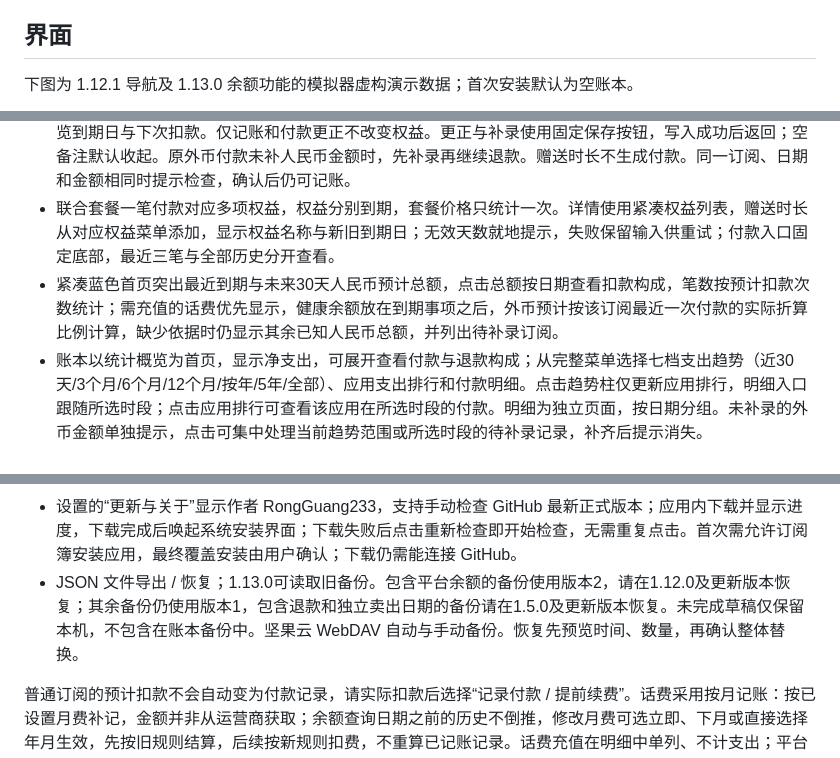
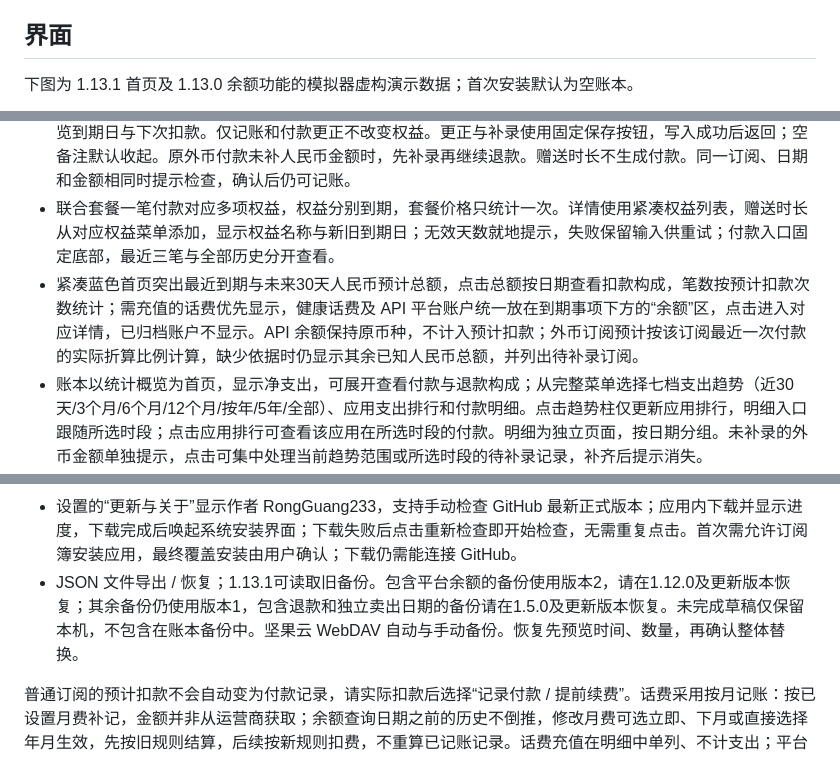
Before and after one commit to RongGuang233/RenewBoard, a Markdown page: README.md, 3 parts joined by grey strips. GitHub-like rendering.

```diff
--- a/README.md
+++ b/README.md
@@ -4,5 +4,5 @@
 
 ## 界面
 
-下图为 1.12.1 导航及 1.13.0 余额功能的模拟器虚构演示数据；首次安装默认为空账本。
+下图为 1.13.1 首页及 1.13.0 余额功能的模拟器虚构演示数据；首次安装默认为空账本。
 
@@ -20,7 +20,7 @@
 - DeepSeek 余额详情的更多菜单可“连接平台”：在独立页面填写一次 API 密钥，查询成功后绑定当前账户 ID，重命名不影响连接；之后点击余额卡的刷新图标手动查询。总可用余额包含赠金，充值余额与赠金明细默认收起；最近联网查询时间单独显示。仅选账户现有币种，不自动换算；失败保留旧余额、连接和成功时间，刷新不生成账本记录。密钥使用 AndroidKeyStore 加密保存在本机，不进入账本导出、坚果云备份或日志；更多菜单可更换密钥或断开，断开保留余额和付款，换手机后重新连接。不提供后台定时查询，MiMo 及其他平台仍为手动余额。[DeepSeek 官方余额接口](https://api-docs.deepseek.com/zh-cn/api/get-user-balance/)
 - 提前续费从原到期日延长，可一次续多期并预览到期日，显示本次实付总额和实际续费时长，未手动填写时按期数合计，手动输入优惠价后保留该金额；过期权益可选从付款日重新开通或补交原周期账单，保存前预览到期日与下次扣款。仅记账和付款更正不改变权益。更正与补录使用固定保存按钮，写入成功后返回；空备注默认收起。原外币付款未补人民币金额时，先补录再继续退款。赠送时长不生成付款。同一订阅、日期和金额相同时提示检查，确认后仍可记账。
 - 联合套餐一笔付款对应多项权益，权益分别到期，套餐价格只统计一次。详情使用紧凑权益列表，赠送时长从对应权益菜单添加，显示权益名称与新旧到期日；无效天数就地提示，失败保留输入供重试；付款入口固定底部，最近三笔与全部历史分开查看。
-- 紧凑蓝色首页突出最近到期与未来30天人民币预计总额，点击总额按日期查看扣款构成，笔数按预计扣款次数统计；需充值的话费优先显示，健康余额放在到期事项之后，外币预计按该订阅最近一次付款的实际折算比例计算，缺少依据时仍显示其余已知人民币总额，并列出待补录订阅。
+- 紧凑蓝色首页突出最近到期与未来30天人民币预计总额，点击总额按日期查看扣款构成，笔数按预计扣款次数统计；需充值的话费优先显示，健康话费及 API 平台账户统一放在到期事项下方的“余额”区，点击进入对应详情，已归档账户不显示。API 余额保持原币种，不计入预计扣款；外币订阅预计按该订阅最近一次付款的实际折算比例计算，缺少依据时仍显示其余已知人民币总额，并列出待补录订阅。
 - 账本以统计概览为首页，显示净支出，可展开查看付款与退款构成；从完整菜单选择七档支出趋势（近30天/3个月/6个月/12个月/按年/5年/全部）、应用支出排行和付款明细。点击趋势柱仅更新应用排行，明细入口跟随所选时段；点击应用排行可查看该应用在所选时段的付款。明细为独立页面，按日期分组。未补录的外币金额单独提示，点击可集中处理当前趋势范围或所选时段的待补录记录，补齐后提示消失。
 - 明细支持搜索，通过完整类型菜单筛选订阅付款/平台充值/退款/话费扣费/话费充值/已删订阅，订阅付款排除退款和余额账户记录；支持单笔及批量删除；删除订阅时可选择是否同时删除付款。仅删除付款不会撤销权益或改变账户余额。
 - 付款详情的更多菜单可记录全部或部分退款，关联原付款并按退款日期冲减支出；退款不改变权益或账户余额，原付款与关联退款支持双向查看。删除原付款会一并删除关联退款，确认前显示数量。外币退款填写实际人民币到账金额。
@@ -31,7 +31,7 @@
 - 设置首页按功能分组；到期提醒、本地备份、坚果云 WebDAV、更新与关于分别进入独立页面。WebDAV 配置后优先显示备份状态、立即备份与云端备份，账号和应用密码收进连接设置。云端备份列表显示本地日期时间及手动/自动类型，按云端文件时间排列，时间未知时明确标注，点击后仍先预览再恢复。
 - 默认提前3天及当天提醒，可用快捷选项及自定义天数调整，点击即保存，数据库提交成功后才更新选中状态，失败保留原设置；通知直接打开对应订阅，支持确认扣款或明天提醒。续费、充值或校准后清理已解决事项的旧提醒；过去7天错过的提醒合并补发一次。关闭自动续费仍保留到期提醒；设置同时检查通知权限、应用总开关和到期提醒渠道，可直达相应系统设置；后台备份结果及成功时间实时刷新。遵守系统通知授权、省电与 WorkManager 调度，不保证分钟级提醒。
 - 设置的“更新与关于”显示作者 RongGuang233，支持手动检查 GitHub 最新正式版本；应用内下载并显示进度，下载完成后唤起系统安装界面；下载失败后点击重新检查即开始检查，无需重复点击。首次需允许订阅簿安装应用，最终覆盖安装由用户确认；下载仍需能连接 GitHub。
-- JSON 文件导出 / 恢复；1.13.0可读取旧备份。包含平台余额的备份使用版本2，请在1.12.0及更新版本恢复；其余备份仍使用版本1，包含退款和独立卖出日期的备份请在1.5.0及更新版本恢复。未完成草稿仅保留本机，不包含在账本备份中。坚果云 WebDAV 自动与手动备份。恢复先预览时间、数量，再确认整体替换。
+- JSON 文件导出 / 恢复；1.13.1可读取旧备份。包含平台余额的备份使用版本2，请在1.12.0及更新版本恢复；其余备份仍使用版本1，包含退款和独立卖出日期的备份请在1.5.0及更新版本恢复。未完成草稿仅保留本机，不包含在账本备份中。坚果云 WebDAV 自动与手动备份。恢复先预览时间、数量，再确认整体替换。
 
 普通订阅的预计扣款不会自动变为付款记录，请实际扣款后选择“记录付款 / 提前续费”。话费采用按月记账：按已设置月费补记，金额并非从运营商获取；余额查询日期之前的历史不倒推，修改月费可选立即、下月或直接选择年月生效，先按旧规则结算，后续按新规则扣费，不重算已记账记录。话费充值在明细中单列、不计支出；平台充值计入支出。没有支付处理、多设备合并或网页同步。
 
```
Also changed, not shown: other parts of README.md (+1 -1 lines), docs/acceptance.md (+9 -0 lines), docs/images/home-balances-v1.13.1.png (added), 4 other files.
